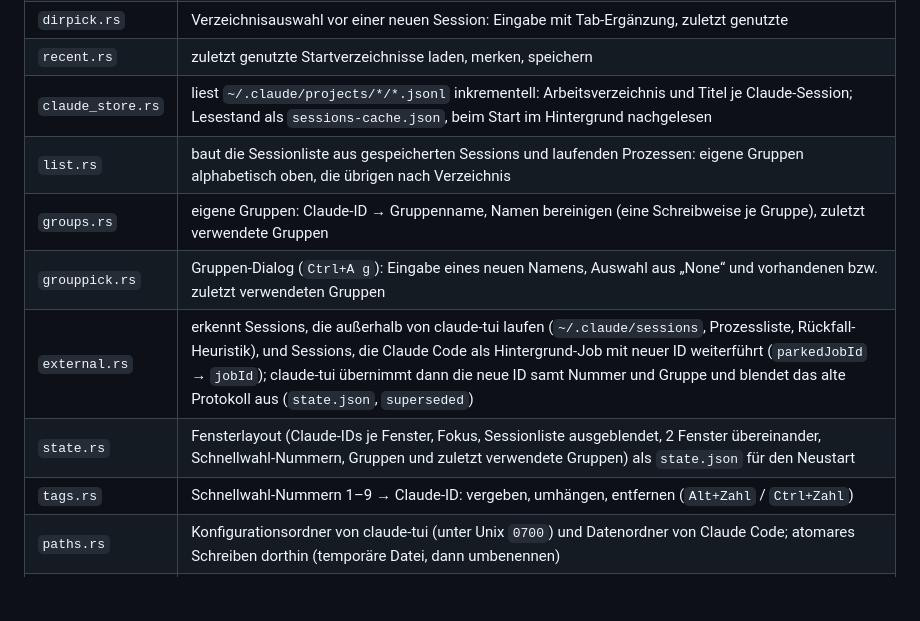
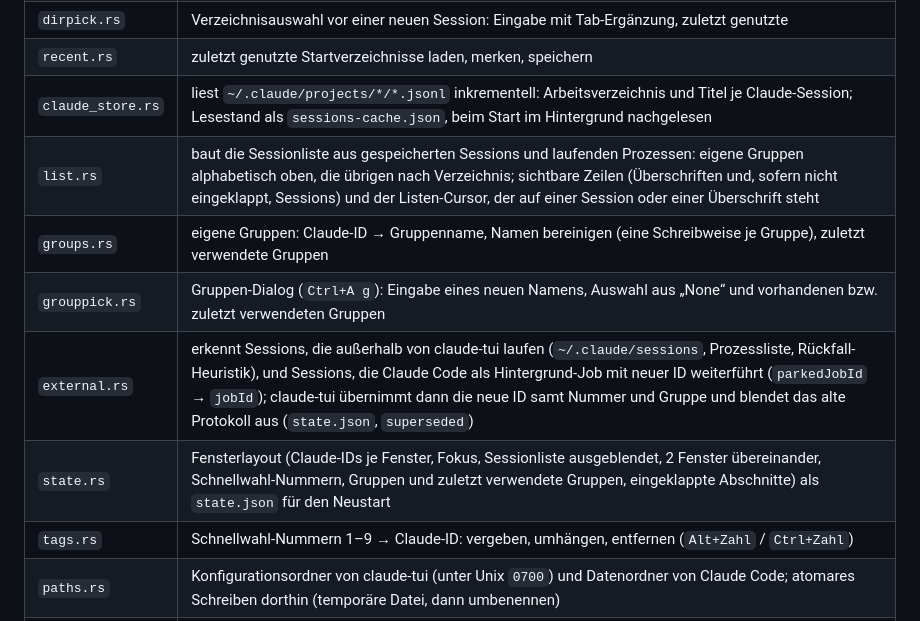
Before and after one commit to NicoMertens/claude-tui, a Markdown page: docs/architektur.md, the part around the change. Drawn GitHub-style; blank space fills up the shorter version.

```diff
--- a/docs/architektur.md
+++ b/docs/architektur.md
@@ -33,11 +33,11 @@ ratatui 0.29 (exakt 0.2.0) ausschließt — daher ratatui 0.30.
 | `dirpick.rs` | Verzeichnisauswahl vor einer neuen Session: Eingabe mit Tab-Ergänzung, zuletzt genutzte |
 | `recent.rs` | zuletzt genutzte Startverzeichnisse laden, merken, speichern |
 | `claude_store.rs` | liest `~/.claude/projects/*/*.jsonl` inkrementell: Arbeitsverzeichnis und Titel je Claude-Session; Lesestand als `sessions-cache.json`, beim Start im Hintergrund nachgelesen |
-| `list.rs` | baut die Sessionliste aus gespeicherten Sessions und laufenden Prozessen: eigene Gruppen alphabetisch oben, die übrigen nach Verzeichnis |
+| `list.rs` | baut die Sessionliste aus gespeicherten Sessions und laufenden Prozessen: eigene Gruppen alphabetisch oben, die übrigen nach Verzeichnis; sichtbare Zeilen (Überschriften und, sofern nicht eingeklappt, Sessions) und der Listen-Cursor, der auf einer Session oder einer Überschrift steht |
 | `groups.rs` | eigene Gruppen: Claude-ID → Gruppenname, Namen bereinigen (eine Schreibweise je Gruppe), zuletzt verwendete Gruppen |
 | `grouppick.rs` | Gruppen-Dialog (`Ctrl+A g`): Eingabe eines neuen Namens, Auswahl aus „None“ und vorhandenen bzw. zuletzt verwendeten Gruppen |
 | `external.rs` | erkennt Sessions, die außerhalb von claude-tui laufen (`~/.claude/sessions`, Prozessliste, Rückfall-Heuristik), und Sessions, die Claude Code als Hintergrund-Job mit neuer ID weiterführt (`parkedJobId` → `jobId`); claude-tui übernimmt dann die neue ID samt Nummer und Gruppe und blendet das alte Protokoll aus (`state.json`, `superseded`) |
-| `state.rs` | Fensterlayout (Claude-IDs je Fenster, Fokus, Sessionliste ausgeblendet, 2 Fenster übereinander, Schnellwahl-Nummern, Gruppen und zuletzt verwendete Gruppen) als `state.json` für den Neustart |
+| `state.rs` | Fensterlayout (Claude-IDs je Fenster, Fokus, Sessionliste ausgeblendet, 2 Fenster übereinander, Schnellwahl-Nummern, Gruppen und zuletzt verwendete Gruppen, eingeklappte Abschnitte) als `state.json` für den Neustart |
 | `tags.rs` | Schnellwahl-Nummern 1–9 → Claude-ID: vergeben, umhängen, entfernen (`Alt+Zahl` / `Ctrl+Zahl`) |
 | `paths.rs` | Konfigurationsordner von claude-tui (unter Unix `0700`) und Datenordner von Claude Code; atomares Schreiben dorthin (temporäre Datei, dann umbenennen) |
 | `session.rs` | eine Session: PTY öffnen, Prozess sofort oder später starten (Startreihe beim Wiederherstellen), Lese-Thread, Statuserkennung (Hooks, sonst Heuristik), Schreiben, Resize |
```
Also changed, not shown: README.md (+2 -0 lines), docs/bedienung.md (+17 -2 lines), docs/screenshot.png, 6 other files.
